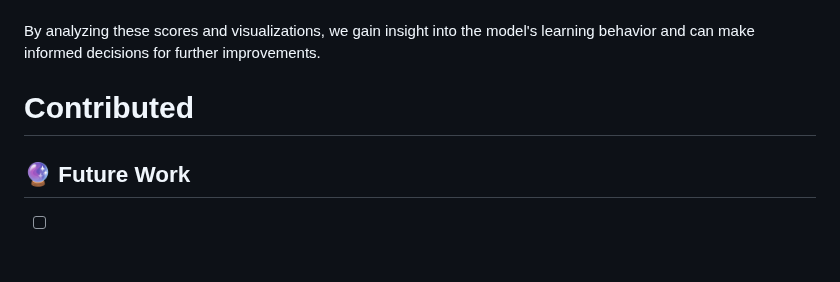
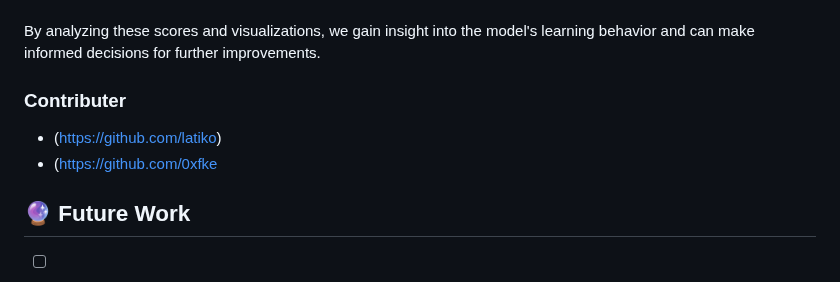
Before and after one commit to 0xfke/MDAML, a Markdown page: README.md, the part around the change. Rendered like a GitHub page; blank space fills up the shorter version.

```diff
--- a/README.md
+++ b/README.md
@@ -241,9 +241,9 @@ The bar chart below displays the average training and validation scores along wi
 
 By analyzing these scores and visualizations, we gain insight into the model's learning behavior and can make informed decisions for further improvements.
 
-# Contributed
-
-
+### Contributer
+- (https://github.com/latiko)
+- (https://github.com/0xfke
 ## 🔮 Future Work
 
 - [ ] **Expand Machine Learning Capabilities**
```
